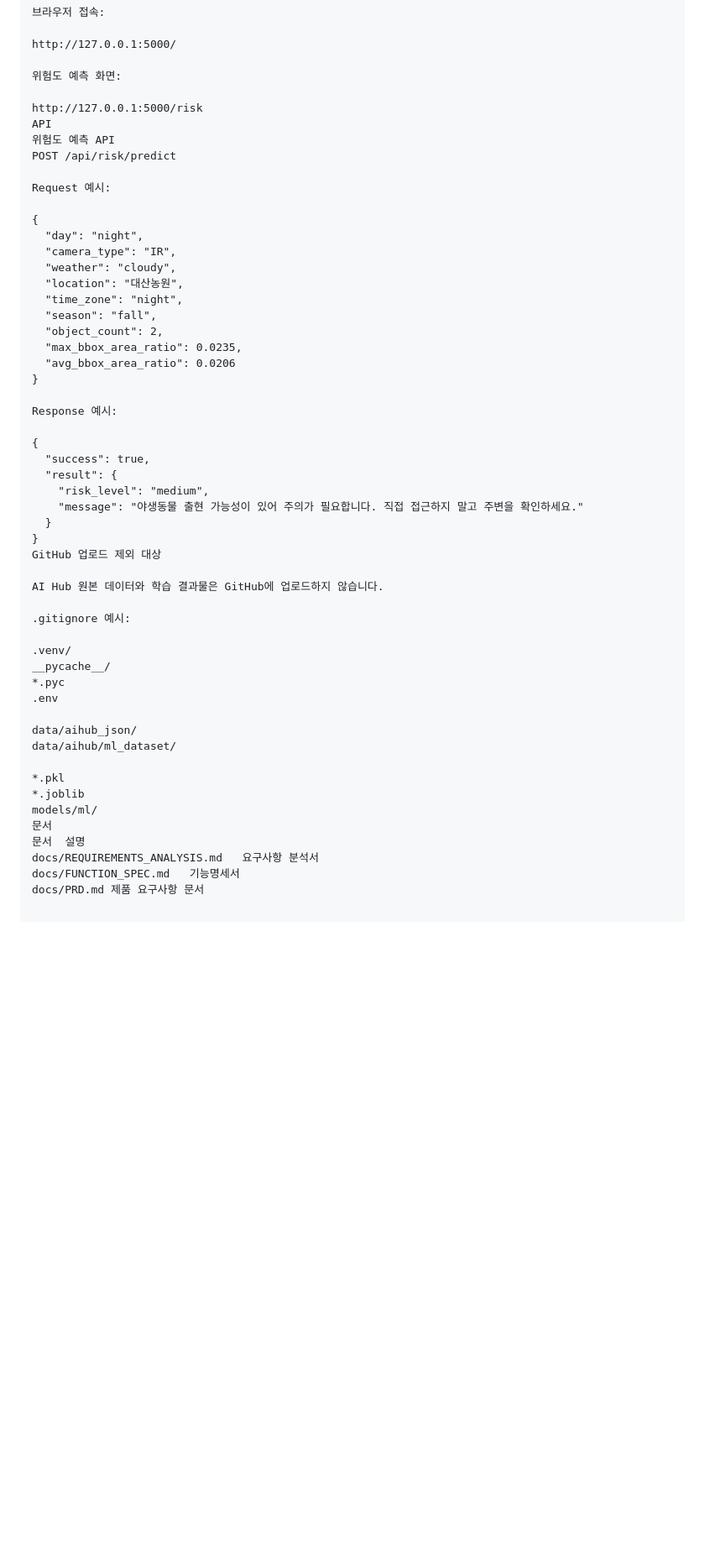
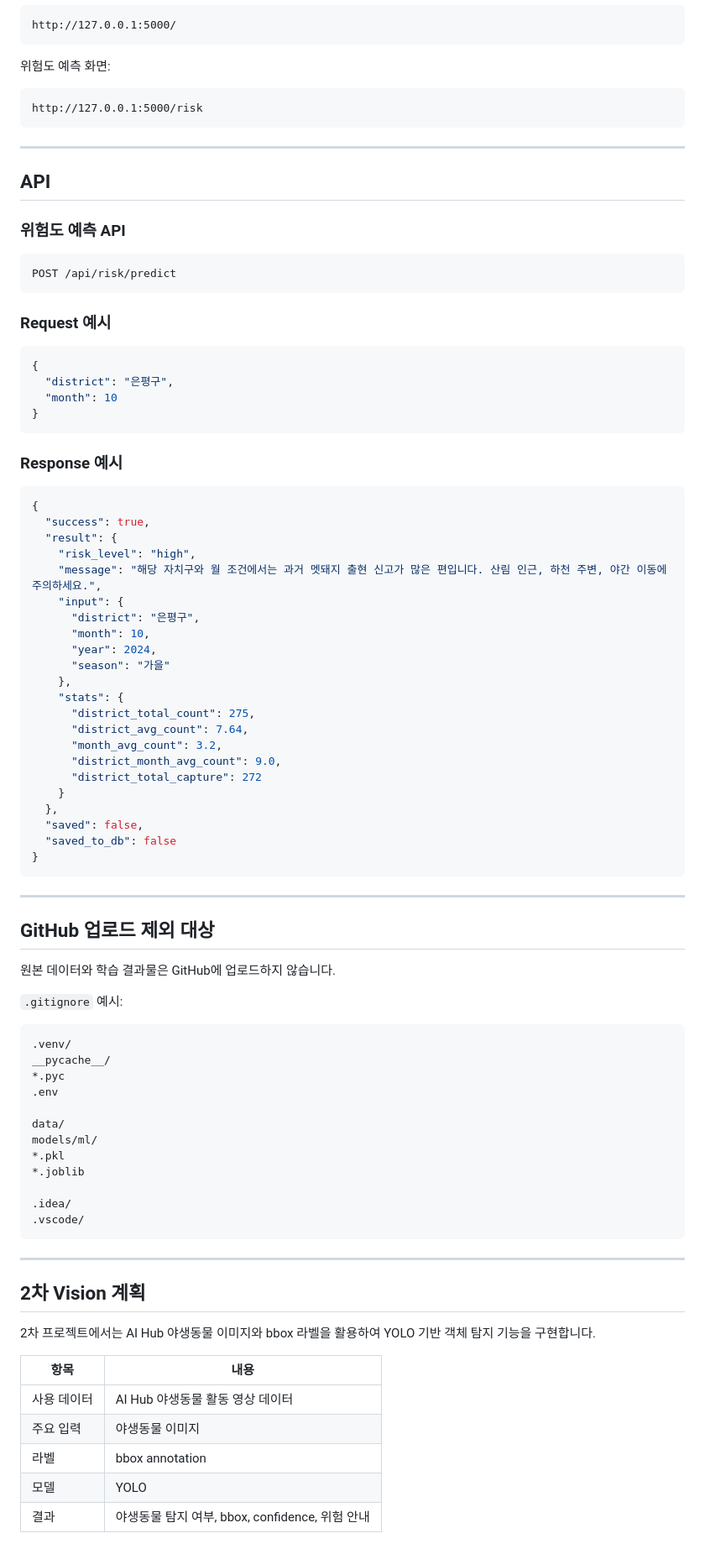
Before and after one commit to niabluelake/wildguard-ai, a Markdown page: README.md, the part around one of its changes. Shown at 84% size. GitHub-like rendering; blank space fills up the shorter version.

````diff
--- a/README.md
+++ b/README.md
@@ -222,50 +274,86 @@ http://127.0.0.1:5000/
 http://127.0.0.1:5000/risk
-API
-위험도 예측 API
+```
+
+---
+
+## API
+
+### 위험도 예측 API
+
+```text
 POST /api/risk/predict
+```
 
-Request 예시:
+### Request 예시
 
+```json
 {
-  "day": "night",
-  "camera_type": "IR",
-  "weather": "cloudy",
-  "location": "대산농원",
-  "time_zone": "night",
-  "season": "fall",
-  "object_count": 2,
-  "max_bbox_area_ratio": 0.0235,
-  "avg_bbox_area_ratio": 0.0206
+  "district": "은평구",
+  "month": 10
 }
+```
 
-Response 예시:
+### Response 예시
 
+```json
 {
   "success": true,
   "result": {
-    "risk_level": "medium",
-    "message": "야생동물 출현 가능성이 있어 주의가 필요합니다. 직접 접근하지 말고 주변을 확인하세요."
-  }
+    "risk_level": "high",
+    "message": "해당 자치구와 월 조건에서는 과거 멧돼지 출현 신고가 많은 편입니다. 산림 인근, 하천 주변, 야간 이동에 주의하세요.",
+    "input": {
+      "district": "은평구",
+      "month": 10,
+      "year": 2024,
+      "season": "가을"
+    },
+    "stats": {
+      "district_total_count": 275,
+      "district_avg_count": 7.64,
+      "month_avg_count": 3.2,
+      "district_month_avg_count": 9.0,
+      "district_total_capture": 272
+    }
+  },
+  "saved": false,
+  "saved_to_db": false
 }
-GitHub 업로드 제외 대상
+```
 
-AI Hub 원본 데이터와 학습 결과물은 GitHub에 업로드하지 않습니다.
+---
 
-.gitignore 예시:
+## GitHub 업로드 제외 대상
 
+원본 데이터와 학습 결과물은 GitHub에 업로드하지 않습니다.
+
+`.gitignore` 예시:
+
+```gitignore
 .venv/
 __pycache__/
 *.pyc
 .env
 
-data/aihub_json/
-data/aihub/ml_dataset/
-
+data/
+models/ml/
 *.pkl
 *.joblib
-models/ml/
-문서
-문서	설명
-docs/REQUIREMENTS_ANALYSIS.md	요구사항 분석서
-docs/FUNCTION_SPEC.md	기능명세서
-docs/PRD.md	제품 요구사항 문서
+
+.idea/
+.vscode/
+```
+
+---
+
+## 2차 Vision 계획
+
+2차 프로젝트에서는 AI Hub 야생동물 이미지와 bbox 라벨을 활용하여 YOLO 기반 객체 탐지 기능을 구현합니다.
+
+| 항목 | 내용 |
+|---|---|
+| 사용 데이터 | AI Hub 야생동물 활동 영상 데이터 |
+| 주요 입력 | 야생동물 이미지 |
+| 라벨 | bbox annotation |
+| 모델 | YOLO |
+| 결과 | 야생동물 탐지 여부, bbox, confidence, 위험 안내 |
+
````
Also changed, not shown: other parts of README.md (+218 -134 lines).
